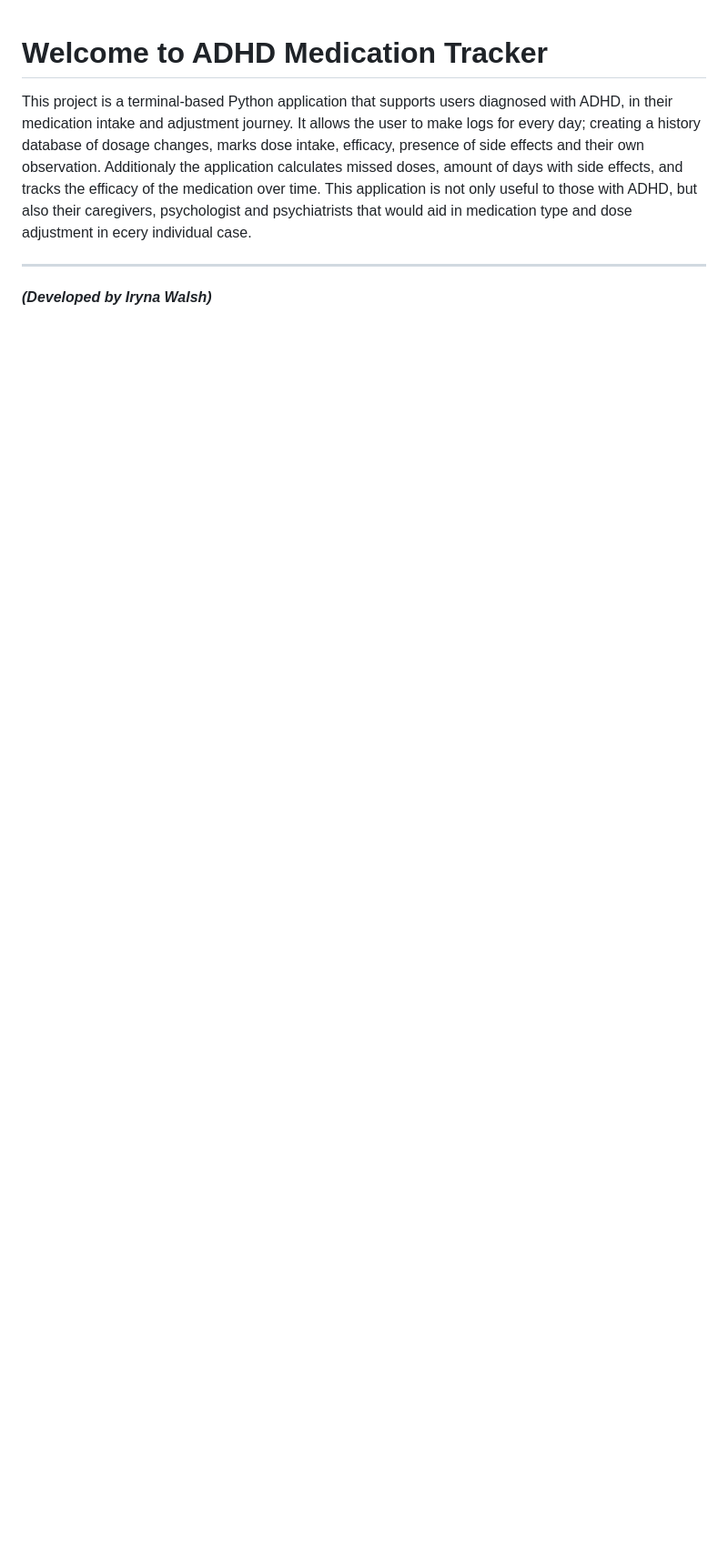
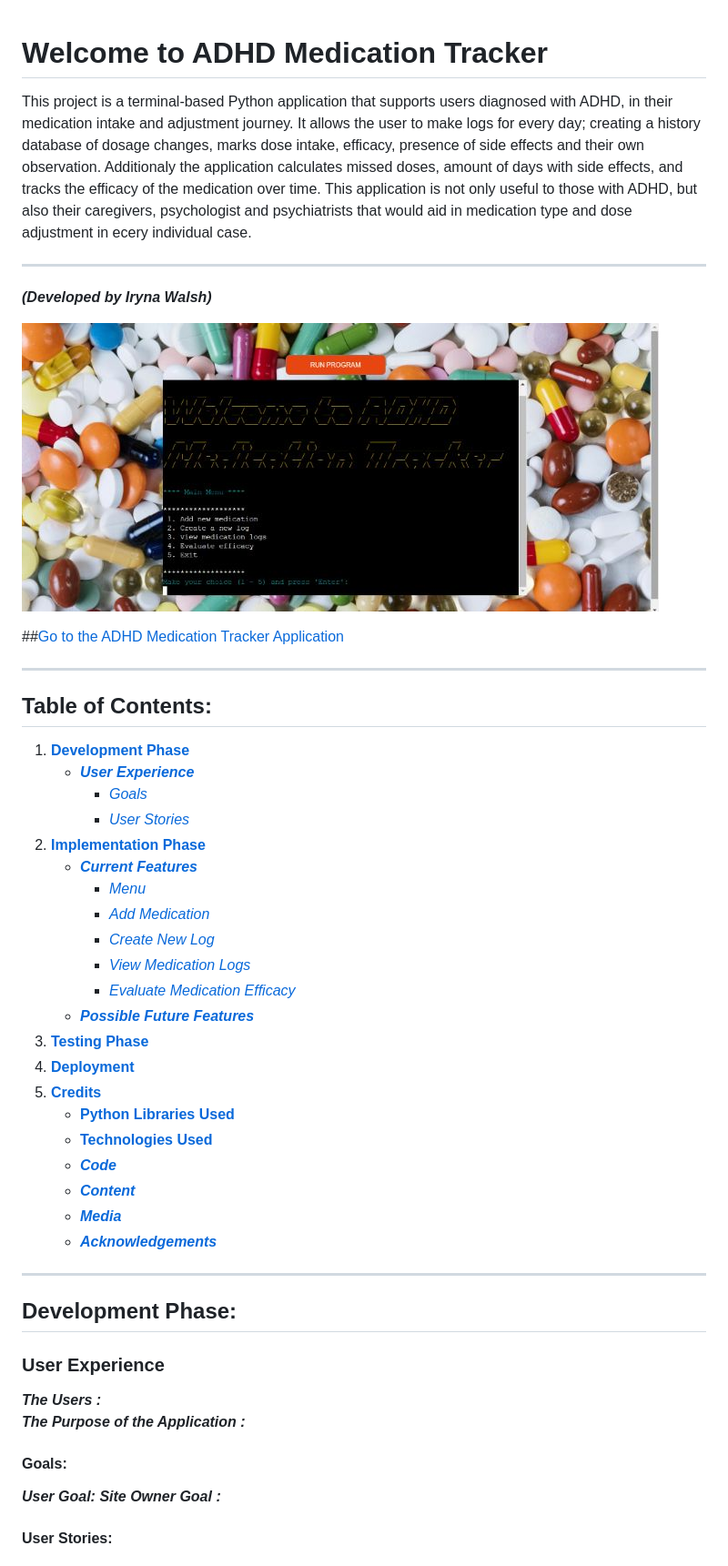
Before and after one commit to KIrynaW/adhd-medication-tracker, a Markdown page: README.md, the part around the change printed below. Shown: that part at 91% size. Drawn GitHub-style; pictures changed too: docs/screenshots/adhd_med_tracker.jpg (added); blank space fills up the shorter version.

Commit message:
Docs: add table of contents and frame for the README.

```diff
--- a/README.md
+++ b/README.md
@@ -5,3 +5,47 @@ This application is not only useful to those with ADHD, but also their caregiver
 ***
 
 ***(Developed by Iryna Walsh)***
+
+![Application Landing Screen](docs/screenshots/adhd_med_tracker.jpg)
+
+##[Go to the ADHD Medication Tracker Application]()
+
+***
+
+## Table of Contents:
+1. [**Development Phase**](#development-phase)
+    * [***User Experience***](#user-experience)
+      * [*Goals*](#goals)
+      * [*User Stories*](#user-stories)
+2. [**Implementation Phase**](#implementation-phase)
+    * [***Current Features***](#current-features)
+      * [*Menu*](#menu)
+      * [*Add Medication*](#add-medication)
+      * [*Create New Log*](#create-new-log)
+      * [*View Medication Logs*](#view-medication-logs)
+      * [*Evaluate Medication Efficacy*](#evaluate-medication-efficacy)
+    * [***Possible Future Features***](#possible-future-features)
+3. [**Testing Phase**](#testing-phase)
+4. [**Deployment**](#deployment)
+5. [**Credits**](#credits)
+    * [**Python Libraries Used**](#python-libraries-used)
+    * [**Technologies Used**](#tchnologies-used)
+    * [***Code***](#code)
+    * [***Content***](#content)
+    * [***Media***](#media)
+    * [***Acknowledgements***](#acknowledgements)
+
+***
+
+## **Development Phase:**
+
+### **User Experience**
+***The Users :***
+***The Purpose of the Application :***
+
+#### **Goals:**
+***User Goal:***
+***Site Owner Goal :***
+
+#### **User Stories:**
+
```
Also changed, not shown: other parts of README.md (+23 -0 lines).
